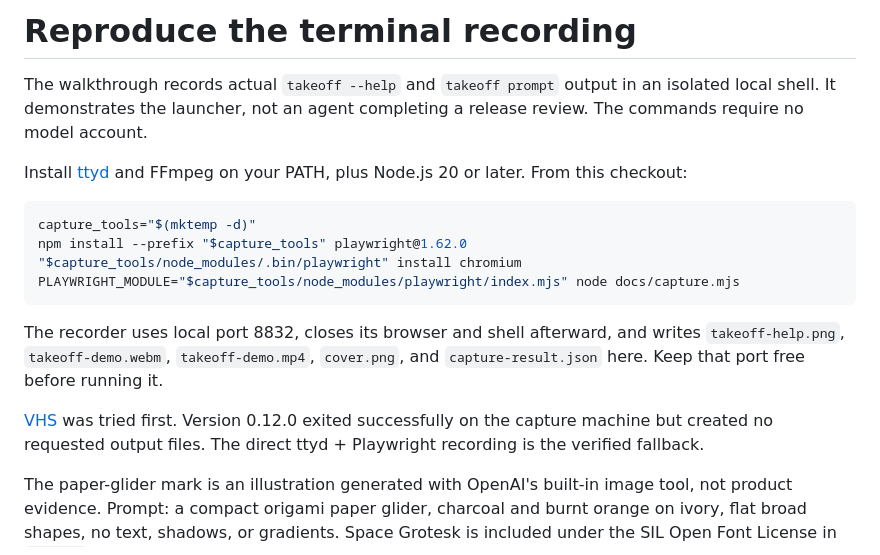
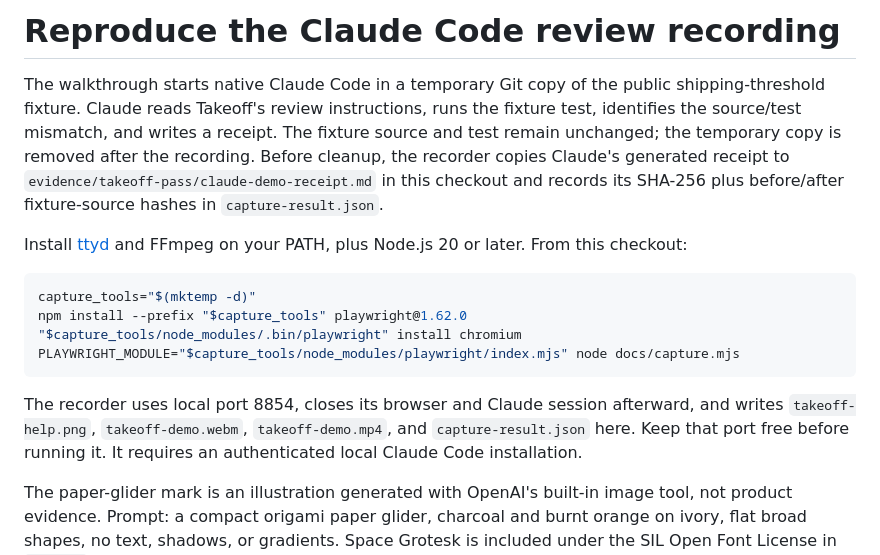
Before and after one commit to leojkwan/takeoff, a Markdown page: docs/capture.md, the part around the change. Rendered like a GitHub page.

````diff
--- a/docs/capture.md
+++ b/docs/capture.md
@@ -1,8 +1,12 @@
-# Reproduce the terminal recording
+# Reproduce the Claude Code review recording
 
-The walkthrough records actual `takeoff --help` and `takeoff prompt` output in
-an isolated local shell. It demonstrates the launcher, not an agent completing
-a release review. The commands require no model account.
+The walkthrough starts native Claude Code in a temporary Git copy of the public
+shipping-threshold fixture. Claude reads Takeoff's review instructions, runs the
+fixture test, identifies the source/test mismatch, and writes a receipt. The
+fixture source and test remain unchanged; the temporary copy is removed after
+the recording. Before cleanup, the recorder copies Claude's generated receipt
+to `evidence/takeoff-pass/claude-demo-receipt.md` in this checkout and records
+its SHA-256 plus before/after fixture-source hashes in `capture-result.json`.
 
 Install [ttyd](https://github.com/tsl0922/ttyd) and FFmpeg on your PATH, plus
 Node.js 20 or later. From this checkout:
@@ -14,13 +18,10 @@ npm install --prefix "$capture_tools" playwright@1.62.0
 PLAYWRIGHT_MODULE="$capture_tools/node_modules/playwright/index.mjs" node docs/capture.mjs
 ```
 
-The recorder uses local port 8832, closes its browser and shell afterward, and
-writes `takeoff-help.png`, `takeoff-demo.webm`, `takeoff-demo.mp4`, `cover.png`,
-and `capture-result.json` here. Keep that port free before running it.
-
-[VHS](https://github.com/charmbracelet/vhs) was tried first. Version 0.12.0 exited
-successfully on the capture machine but created no requested output files.
-The direct ttyd + Playwright recording is the verified fallback.
+The recorder uses local port 8854, closes its browser and Claude session
+afterward, and writes `takeoff-help.png`, `takeoff-demo.webm`,
+`takeoff-demo.mp4`, and `capture-result.json` here. Keep that port free before
+running it. It requires an authenticated local Claude Code installation.
 
 The paper-glider mark is an illustration generated with OpenAI's built-in image
 tool, not product evidence. Prompt: a compact origami paper glider, charcoal and
````
Also changed, not shown: README.md (+9 -14 lines), docs/takeoff-help.png, 9 other files.
